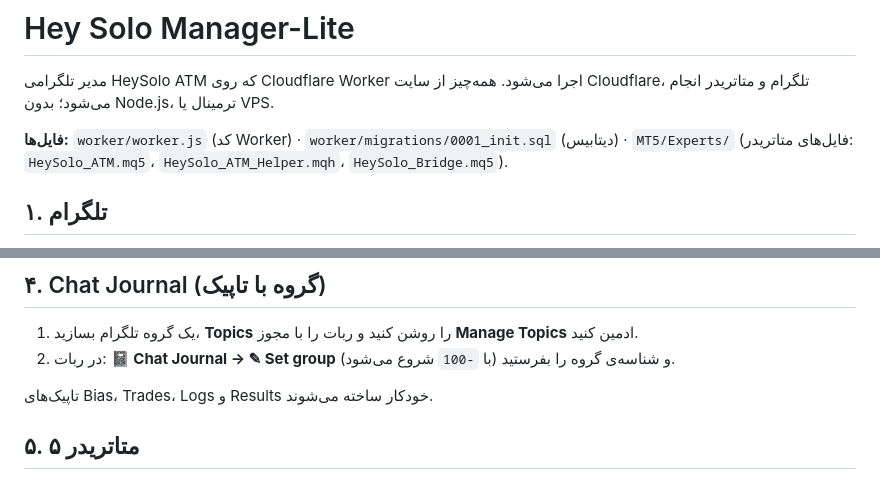
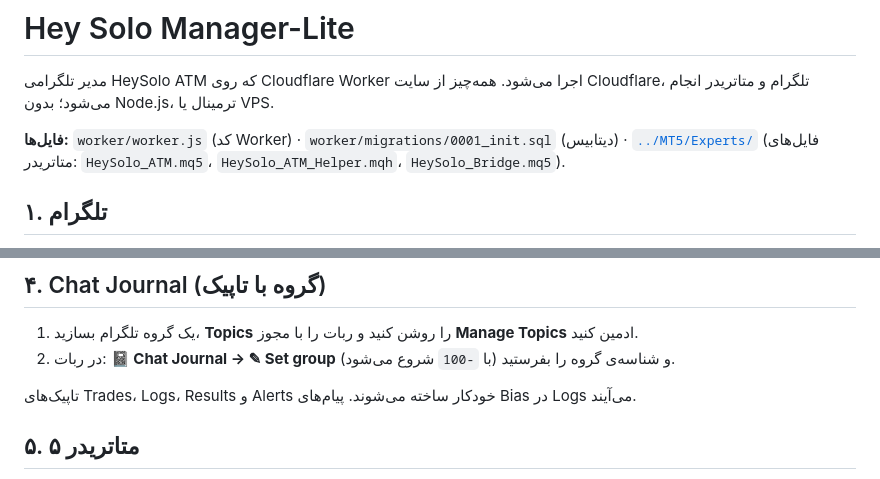
Before and after one commit to Mahersaber2024/Heysolo, a Markdown page: Hey-Solo-Lite/README_FA.md, 2 parts joined by grey strips. GitHub-like rendering.

```diff
--- a/Hey-Solo-Lite/README_FA.md
+++ b/Hey-Solo-Lite/README_FA.md
@@ -2,7 +2,7 @@
 
 مدیر تلگرامی HeySolo ATM که روی Cloudflare Worker اجرا می‌شود. همه‌چیز از سایت Cloudflare، تلگرام و متاتریدر انجام می‌شود؛ بدون Node.js، ترمینال یا VPS.
 
-**فایل‌ها:** `worker/worker.js` (کد Worker) · `worker/migrations/0001_init.sql` (دیتابیس) · `MT5/Experts/` (فایل‌های متاتریدر: `HeySolo_ATM.mq5`، `HeySolo_ATM_Helper.mqh`، `HeySolo_Bridge.mq5`).
+**فایل‌ها:** `worker/worker.js` (کد Worker) · `worker/migrations/0001_init.sql` (دیتابیس) · [`../MT5/Experts/`](../MT5/Experts/) (فایل‌های متاتریدر: `HeySolo_ATM.mq5`، `HeySolo_ATM_Helper.mqh`، `HeySolo_Bridge.mq5`).
 
 ## ۱. تلگرام
 
@@ -62,7 +62,7 @@ https://api.telegram.org/bot<TELEGRAM_BOT_TOKEN>/setWebhook?url=https://<WORKER_
 1. یک گروه تلگرام بسازید، **Topics** را روشن کنید و ربات را با مجوز **Manage Topics** ادمین کنید.
 2. در ربات: **📓 Chat Journal → ✎ Set group** و شناسه‌ی گروه را بفرستید (با `-100` شروع می‌شود).
 
-تاپیک‌های Bias، Trades، Logs و Results خودکار ساخته می‌شوند.
+تاپیک‌های Trades، Logs، Results و Alerts خودکار ساخته می‌شوند. پیام‌های Bias در Logs می‌آیند.
 
 ## ۵. متاتریدر ۵
 
```
Also changed, not shown: Hey-Solo-Lite/README.md (+2 -2 lines).
